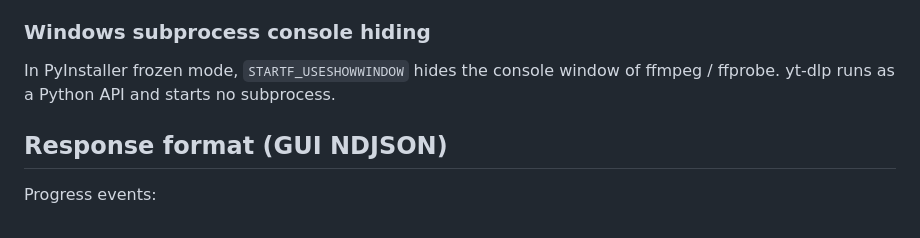
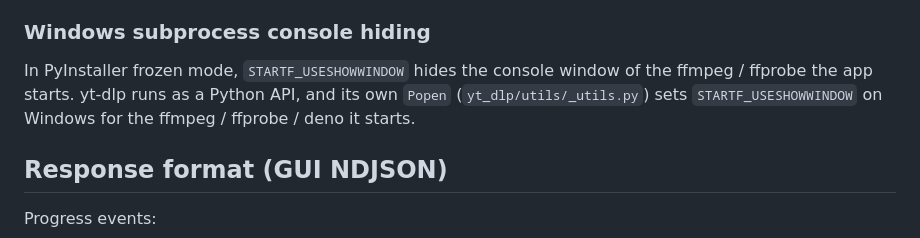
Before and after one commit to semnil/analyze-loudness, a Markdown page: CLAUDE.md, the part around the change. GitHub-like rendering.

Commit message:
docs: say that yt-dlp hides the consoles of the processes it starts
yt-dlp's own Popen (yt_dlp/utils/_utils.py) sets STARTF_USESHOWWINDOW on
Windows for the ffmpeg / ffprobe / deno it starts. The "Windows
subprocess console hiding" section said that yt-dlp starts no
subprocess.

Co-Authored-By: Claude Opus 5.5 <noreply@anthropic.com>

```diff
--- a/CLAUDE.md
+++ b/CLAUDE.md
@@ -368,7 +368,7 @@ The Windows taskbar groups processes by AppUserModelID. When it is not set, the
 
 ### Windows subprocess console hiding
 
-In PyInstaller frozen mode, `STARTF_USESHOWWINDOW` hides the console window of ffmpeg / ffprobe. yt-dlp runs as a Python API and starts no subprocess.
+In PyInstaller frozen mode, `STARTF_USESHOWWINDOW` hides the console window of the ffmpeg / ffprobe the app starts. yt-dlp runs as a Python API, and its own `Popen` (`yt_dlp/utils/_utils.py`) sets `STARTF_USESHOWWINDOW` on Windows for the ffmpeg / ffprobe / deno it starts.
 
 ## Response format (GUI NDJSON)
 
```
